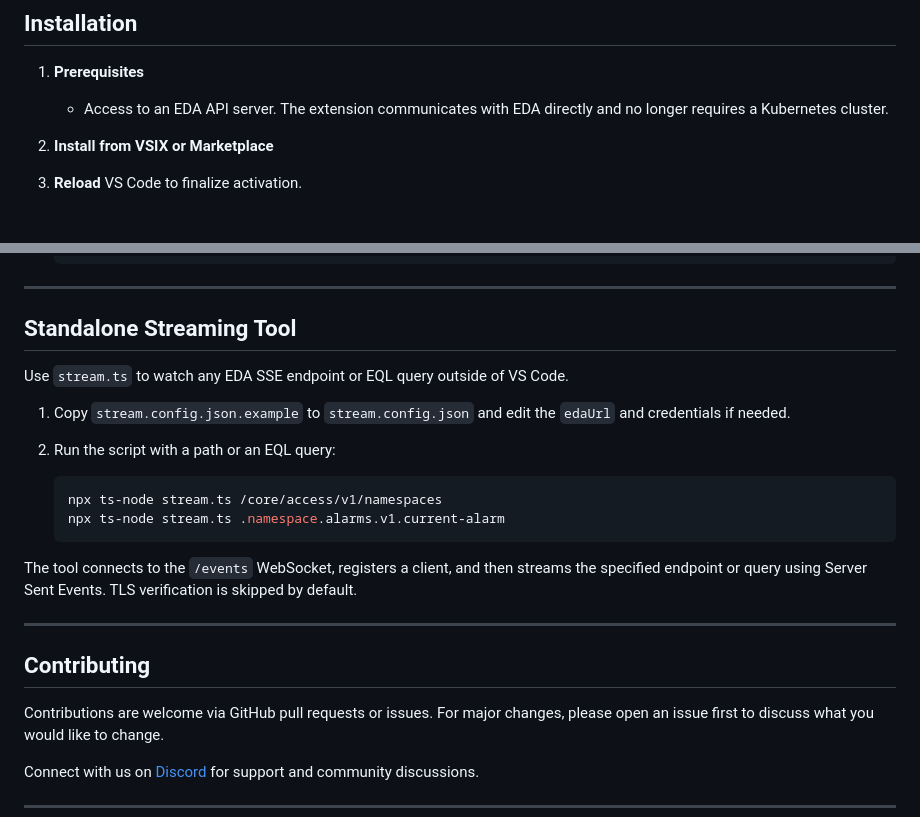
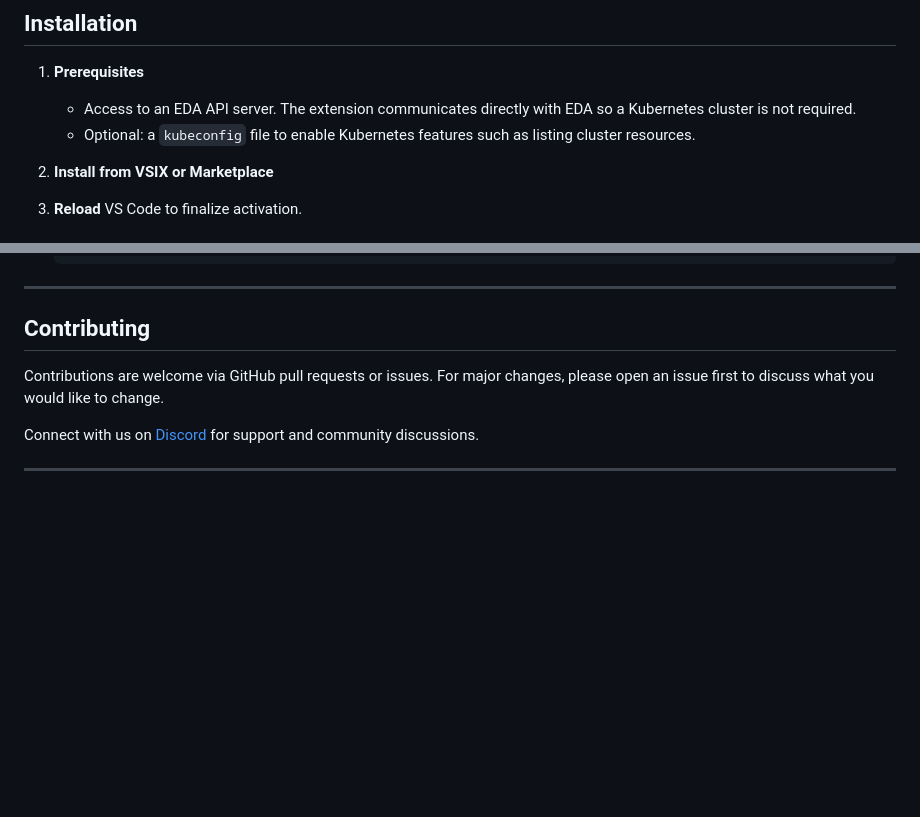
Before and after one commit to eda-labs/vscode-eda, a Markdown page: README.md, 2 parts joined by grey strips. Drawn GitHub-style; blank space fills up the shorter version.

````diff
--- a/README.md
+++ b/README.md
@@ -56,7 +56,8 @@
 
 1. **Prerequisites**
 
-   - Access to an EDA API server. The extension communicates with EDA directly and no longer requires a Kubernetes cluster.
+   - Access to an EDA API server. The extension communicates directly with EDA so a Kubernetes cluster is not required.
+   - Optional: a `kubeconfig` file to enable Kubernetes features such as listing cluster resources.
 
 2. **Install from VSIX or Marketplace**
 
@@ -128,24 +129,6 @@ In VS Code settings (`File → Preferences → Settings`), navigate to `Extensio
 
 ---
 
-## Standalone Streaming Tool
-
-Use `stream.ts` to watch any EDA SSE endpoint or EQL query outside of VS Code.
-
-1. Copy `stream.config.json.example` to `stream.config.json` and edit the `edaUrl`
-   and credentials if needed.
-2. Run the script with a path or an EQL query:
-
-   ```bash
-   npx ts-node stream.ts /core/access/v1/namespaces
-   npx ts-node stream.ts .namespace.alarms.v1.current-alarm
-   ```
-
-The tool connects to the `/events` WebSocket, registers a client, and then
-streams the specified endpoint or query using Server Sent Events. TLS
-verification is skipped by default.
-
----
 
 ## Contributing
 
````
